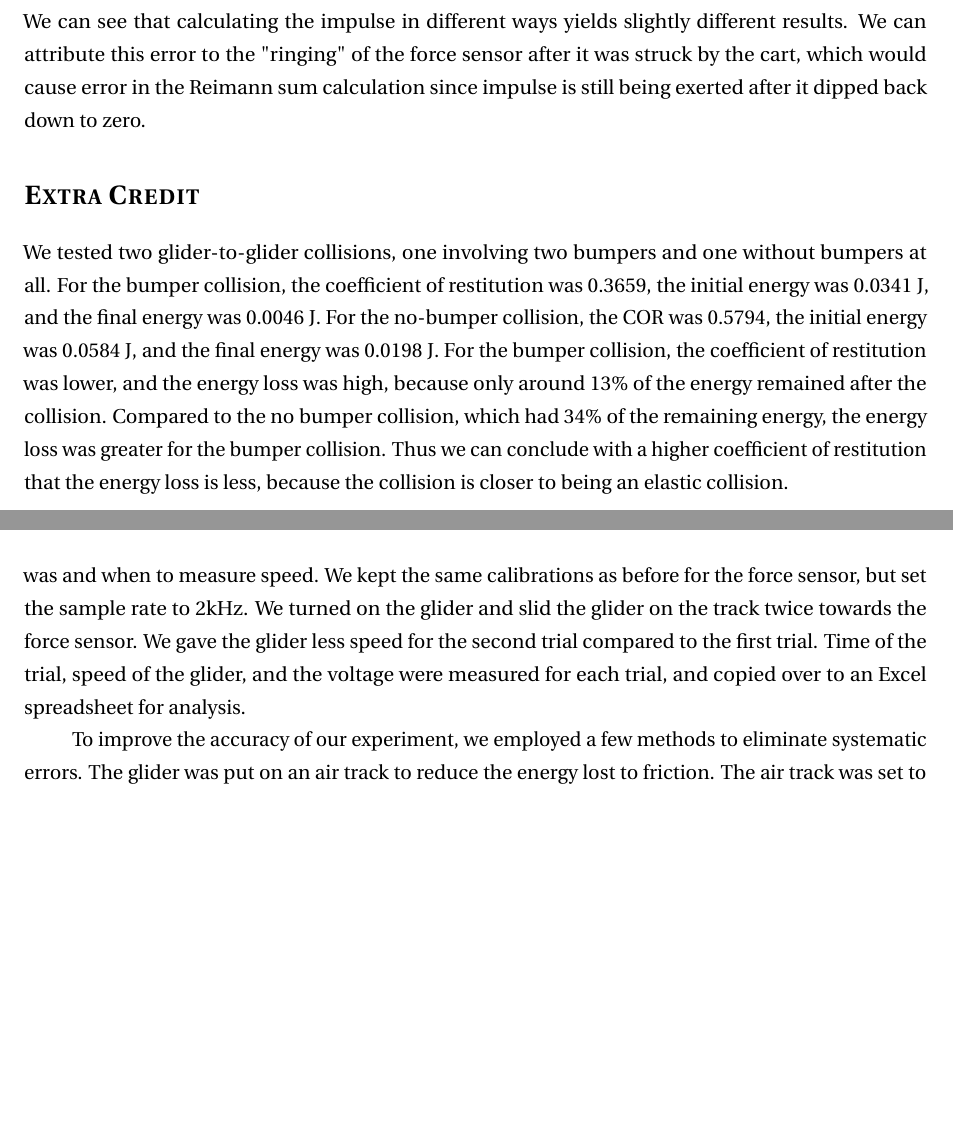
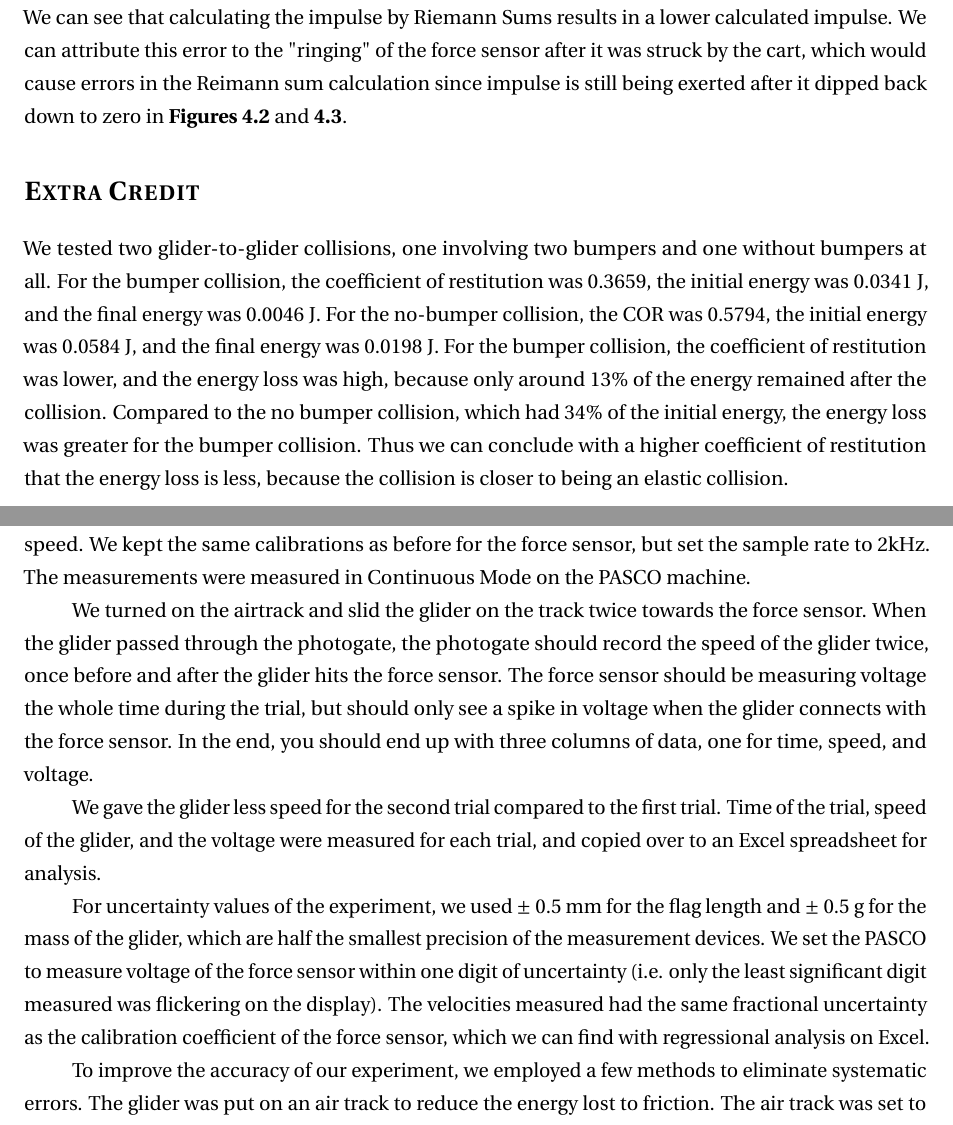
Before and after one commit to TerrenceHo/Physics4AL, a LaTeX document (Experiment4/Experiment4.tex): two parts of pages 5 and 7 of 8, joined at a grey line, cut so that both start at the same text, the shorter picture padded with empty space. Compiled offline with pdfLaTeX.

Commit message:
Finished Lab

```diff
--- a/Experiment4/Experiment4.tex
+++ b/Experiment4/Experiment4.tex
@@ -177,11 +176,11 @@ uncertainty of the coefficient calibration.
 \captionof*{table}{\textbf{Table 4.2} Results for both trials and methods of
 impulse calculation.}
 
-We can see that calculating the impulse in different ways yields slightly
-different results.  We can attribute this error to the "ringing" of the force
-sensor after it was struck by the cart, which would cause error in the Reimann
+We can see that calculating the impulse by Riemann Sums results in a lower
+calculated impulse. We can attribute this error to the "ringing" of the force
+sensor after it was struck by the cart, which would cause errors in the Reimann
 sum calculation since impulse is still being exerted after it dipped back down
-to zero.
+to zero in \textbf{Figures 4.2} and \textbf{4.3}.
 
 \section*{Extra Credit}
 \addcontentsline{toc}{section}{Extra Credit}
@@ -192,7 +191,7 @@ was 0.0046 J.  For the no-bumper collision, the COR was 0.5794, the initial
 energy was 0.0584 J, and the final energy was 0.0198 J.  For the bumper
 collision, the coefficient of restitution was lower, and the energy loss was
 high, because only around 13\% of the energy remained after the collision.
-Compared to the no bumper collision, which had 34\% of the remaining energy,
+Compared to the no bumper collision, which had 34\% of the initial energy,
 the energy loss was greater for the bumper collision.  Thus we can conclude with
 a higher coefficient of restitution that the energy loss is less, because the
 collision is closer to being an elastic collision.
@@ -248,11 +249,28 @@ sensor.  A preconfigured timer was chosen for the photogate, where speed was
 chosen as the variable measured.  The length of the flag was typed in, so the
 photogate knew how long the flag was and when to measure speed.  We kept the
 same calibrations as before for the force sensor, but set the sample rate to
-2kHz.  We turned on the glider and slid the glider on the track twice towards
-the force sensor.  We gave the glider less speed for the second trial compared
+2kHz.  The measurements were measured in Continuous Mode on the PASCO machine.
+
+We turned on the airtrack and slid the glider on the track twice towards
+the force sensor.  When the glider passed through the photogate, the photogate
+should record the speed of the glider twice, once before and after the glider
+hits the force sensor.  The force sensor should be measuring voltage the whole
+time during the trial, but should only see a spike in voltage when the glider
+connects with the force sensor.  In the end, you should end up with three
+columns of data, one for time, speed, and voltage.
+
+We gave the glider less speed for the second trial compared
 to the first trial.  Time of the trial, speed of the glider, and the voltage
 were measured for each trial, and copied over to an Excel spreadsheet for
 analysis.
+
+For uncertainty values of the experiment, we used $\pm$ 0.5 mm for the flag length and
+$\pm$ 0.5 g for the mass of the glider, which are half the smallest precision of the
+measurement devices.  We set the PASCO to measure voltage of the force sensor
+within one digit of uncertainty (i.e. only the least significant digit measured
+was flickering on the display).  The velocities measured had the same fractional
+uncertainty as the calibration coefficient of the force sensor, which we can
+find with regressional analysis on Excel.
 
 To improve the accuracy of our experiment, we employed a few methods to
 eliminate systematic errors.  The glider was put on an air track to reduce the
```
Also changed, not shown: Experiment4/Experiment4.pdf, Experiment4/Experiment4.tex (47 more changed lines), 1 other file.
